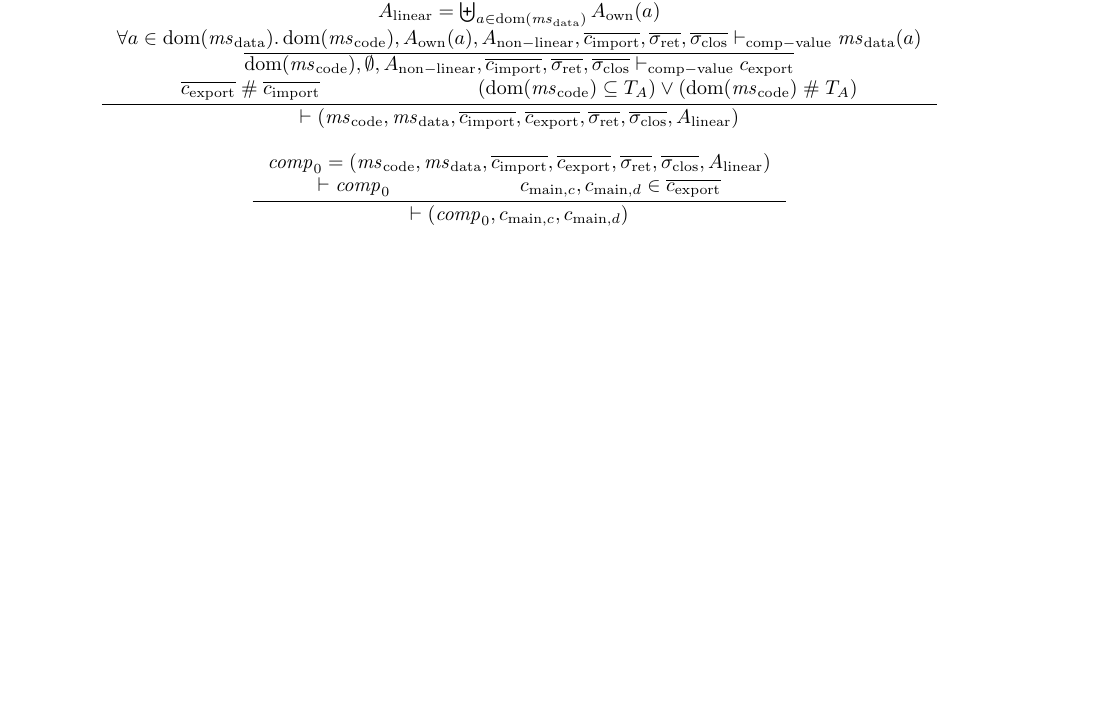
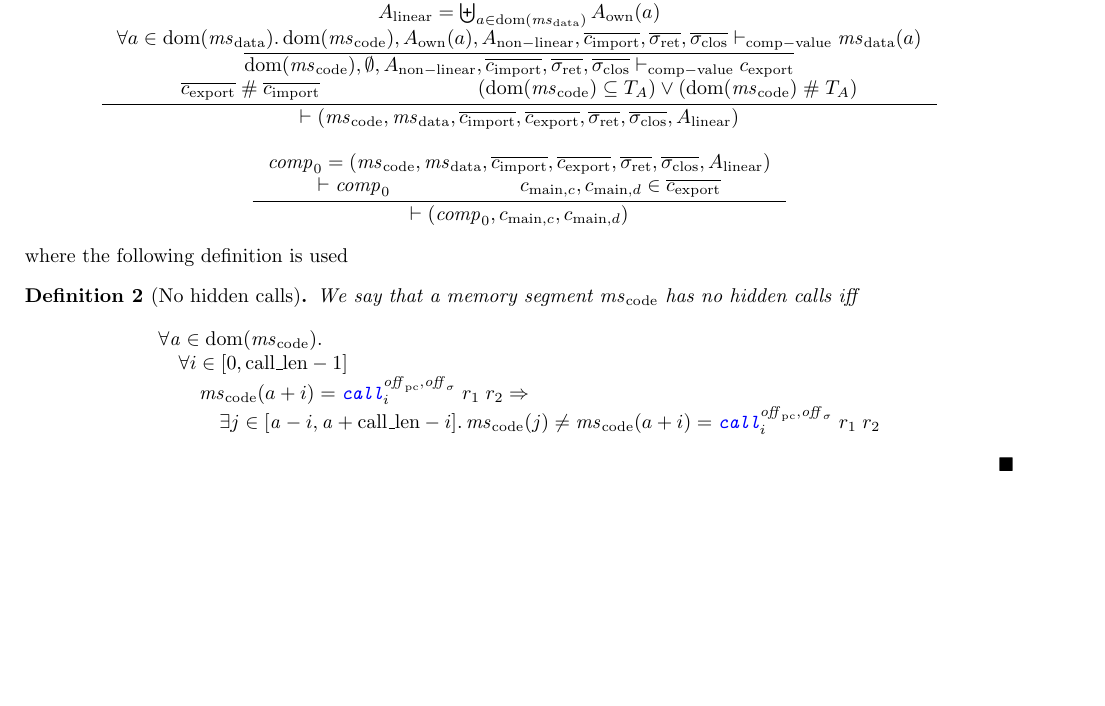
Before and after one commit to dominiquedevriese/capability-machine-reasoning-on-paper, a LaTeX document (fully-abstract-comp/technical-report.tex): part of page 17 of 54, cut so that both start at the same text, the shorter picture padded with empty space. Compiled offline with pdfLaTeX.

Commit message:
no hidden calls requirement added to code memory judgement.

```diff
--- a/fully-abstract-comp/technical-report.tex
+++ b/fully-abstract-comp/technical-report.tex
@@ -1263,6 +1263,7 @@ We define inductively when a component is valid ($\vdash \var{comp}$) by the bel
   }
   \and
   \inference{
+    \text{$\mscode$ has no hidden calls}\\
     \exists d_\sigma : \dom(\mscode) \rightarrow \powerset{\Seal} \ldotp
     \sigrets = \biguplus_{a \in \dom(\mscode)} d_\sigma(a) \tand\\
     \forall a \in \dom(\mscode) \ldotp
@@ -1327,6 +1328,19 @@ We define inductively when a component is valid ($\vdash \var{comp}$) by the bel
     \vdash (\var{comp}_0,c_{\mathrm{main},c}, c_{\mathrm{main},d})
   }
 \end{mathpar}
+where the following definition is used
+\begin{definition}[No hidden calls]
+  \label{def:no-hidden-calls}
+  We say that a memory segment $\mscode$ has no hidden calls iff
+  \[
+    \begin{array}{l}
+      \forall \aaddr \in \dom(\mscode) \ldotp \\
+      \quad \forall i \in [0,\calllen - 1] \\
+      \qquad \mscode(a + i) = \scall[i]{\offpc,\offsigma}{r_1}{r_2} \Rightarrow \\
+      \qquad \quad \exists j \in [\aaddr-i,\aaddr + \calllen - i] \ldotp \mscode(j) \neq \mscode(a + i) = \scall[i]{\offpc,\offsigma}{r_1}{r_2}
+    \end{array}
+  \]
+\end{definition}
 
 \subsection{Linking}
 \label{sec:linking}
```
